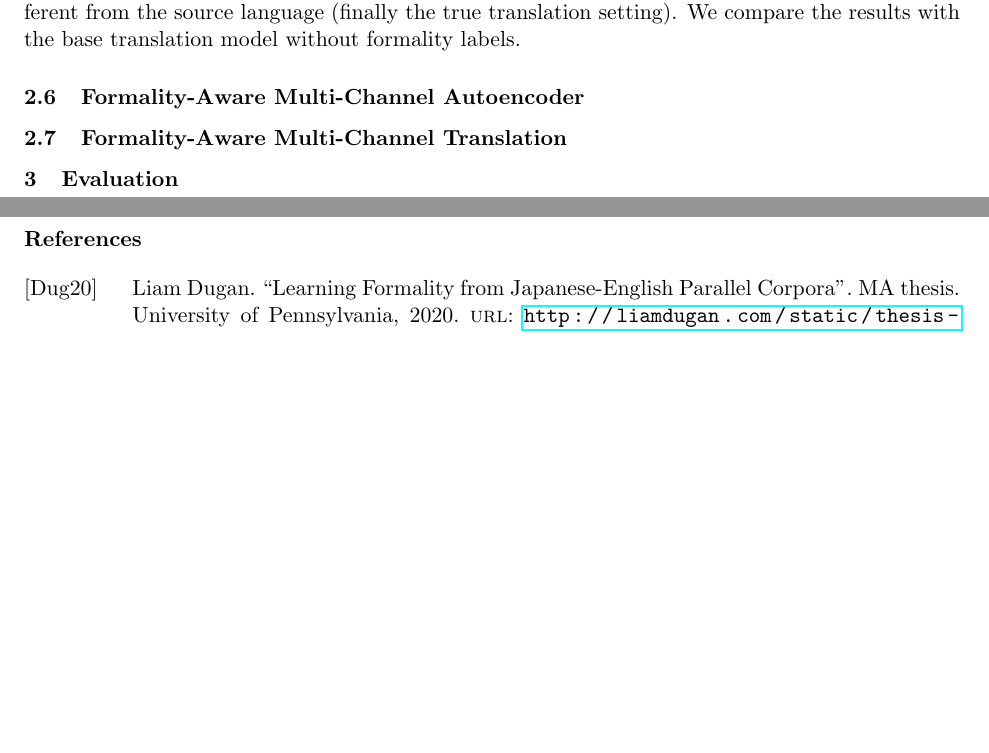
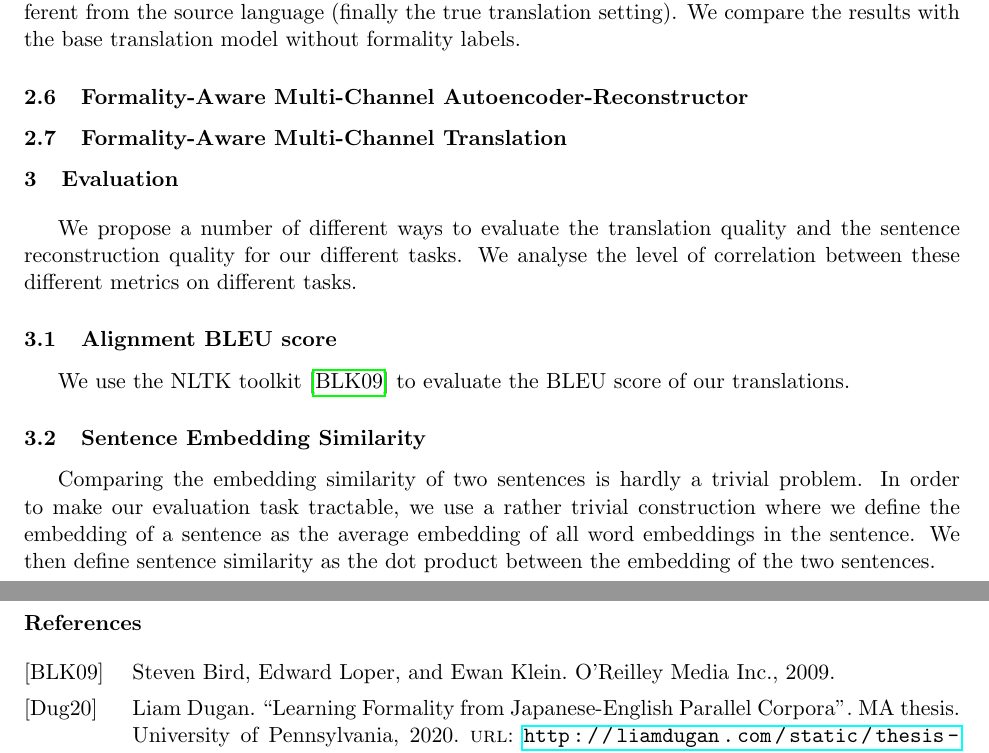
Before and after one commit to HSTEHSTEHSTE/Formality_Multi_Domain_NMT, a LaTeX document (report.tex): two parts of pages 5 and 6 of 6, joined at a grey line, cut so that both start at the same text, the shorter picture padded with empty space. Compiled offline with pdfLaTeX.

Commit message:
Add content to evaluation section

```diff
--- a/report.tex
+++ b/report.tex
@@ -174,12 +174,21 @@ This setting can been seen extending the base autoencoder setting. Here we combi
 
 This is the generalised version of the formality autoencoder, where the target language is different from the source language (finally the true translation setting). We compare the results with the base translation model without formality labels.
 
-\subsection{Formality-Aware Multi-Channel Autoencoder}
+\subsection{Formality-Aware Multi-Channel Autoencoder-Reconstructor}
 
 \subsection{Formality-Aware Multi-Channel Translation}
 
+\section{Evaluation}
 
-\section{Evaluation}
+We propose a number of different ways to evaluate the translation quality and the sentence reconstruction quality for our different tasks. We analyse the level of correlation between these different metrics on different tasks.
+
+\subsection{Alignment BLEU score}
+
+We use the NLTK toolkit \cite{NLTK} to evaluate the BLEU score of our translations.
+
+\subsection{Sentence Embedding Similarity}
+
+Comparing the embedding similarity of two sentences is hardly a trivial problem. In order to make our evaluation task tractable, we use a rather trivial construction where we define the embedding of a sentence as the average embedding of all word embeddings in the sentence. We then define sentence similarity as the dot product between the embedding of the two sentences.
 
 \newpage
 \printbibliography
```
Also changed, not shown: citations.bib (+6 -0 lines), report.pdf, report.tex (2 more changed lines), 1 other file.
